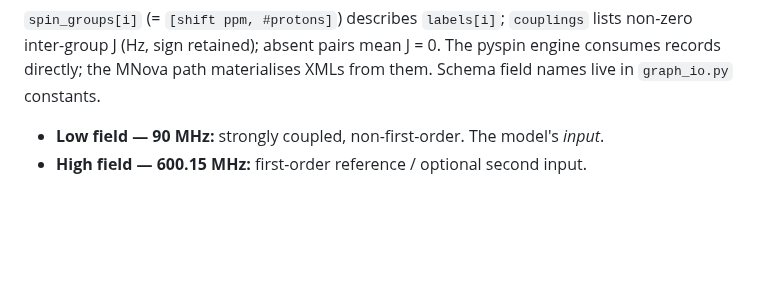
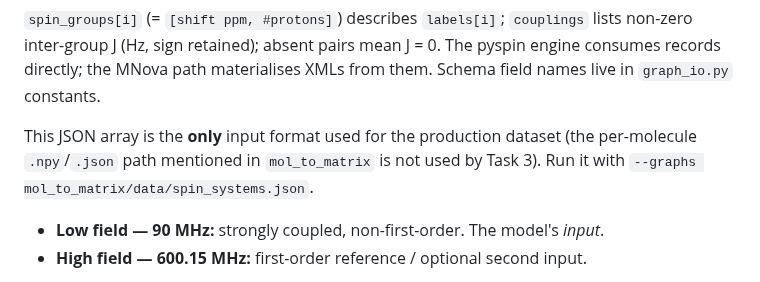
Before and after one commit to labounad/spinhance, a Markdown page: simulation/README.md, the part around the change. GitHub-like rendering; blank space fills up the shorter version.

```diff
--- a/simulation/README.md
+++ b/simulation/README.md
@@ -19,6 +19,10 @@ JSON **array**; each element is one molecule:
 lists non-zero inter-group J (Hz, sign retained); absent pairs mean J = 0. The
 pyspin engine consumes records directly; the MNova path materialises XMLs from
 them. Schema field names live in `graph_io.py` constants.
+
+This JSON array is the **only** input format used for the production dataset
+(the per-molecule `.npy`/`.json` path mentioned in `mol_to_matrix` is not used by
+Task 3). Run it with `--graphs mol_to_matrix/data/spin_systems.json`.
 
 - **Low field — 90 MHz:** strongly coupled, non-first-order. The model's *input*.
 - **High field — 600.15 MHz:** first-order reference / optional second input.
```
Also changed, not shown: README.md (+32 -17 lines).
